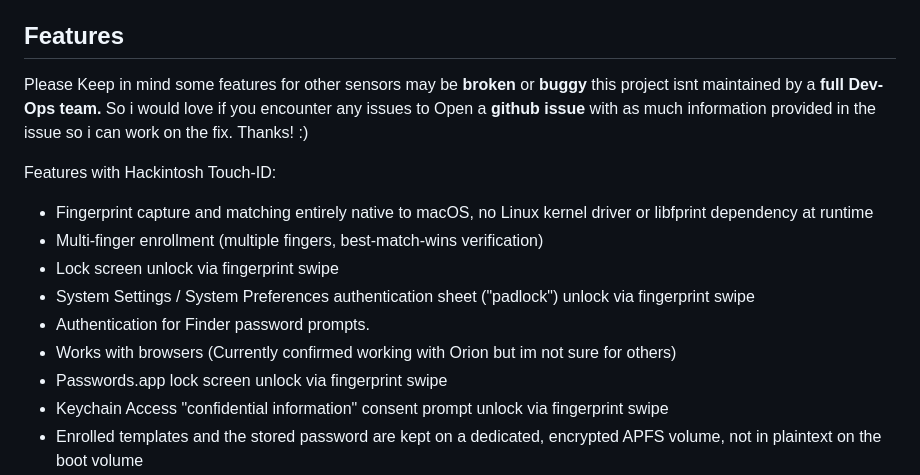
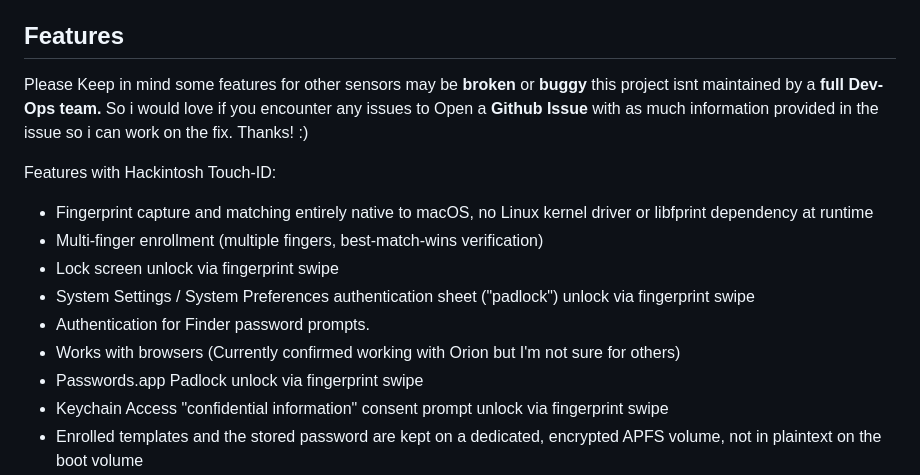
Before and after one commit to hackintosh-user/VFS5011-hackintosh, a Markdown page: README.md, the part around the change. GitHub-like rendering.

Commit message:
Fix typos in features section in README
Corrected minor grammatical errors and improved clarity in the README.

```diff
--- a/README.md
+++ b/README.md
@@ -48,7 +48,7 @@ This Table will have the currently Supported Sensors or sensors in **Development
  * Please also keep in mind that when you want to open a **Github Issue** that the sensor VID:PID is **Required**. I won't be able to help if you open an issue and say my sensor doesnt work.
 ## Features
 
-Please Keep in mind some features for other sensors may be **broken** or **buggy** this project isnt maintained by a **full Dev-Ops team.** So i would love if you encounter any issues to Open a **github issue** with as much information provided in the issue so i can work on the fix. Thanks! :)
+Please Keep in mind some features for other sensors may be **broken** or **buggy** this project isnt maintained by a **full Dev-Ops team.** So i would love if you encounter any issues to Open a **Github Issue** with as much information provided in the issue so i can work on the fix. Thanks! :)
 
 
 Features with Hackintosh Touch-ID:
@@ -60,8 +60,8 @@ Features with Hackintosh Touch-ID:
 - System Settings / System Preferences authentication sheet ("padlock")
   unlock via fingerprint swipe
 - Authentication for Finder password prompts.
-- Works with browsers (Currently confirmed working with Orion but im not sure for others)
-- Passwords.app lock screen unlock via fingerprint swipe
+- Works with browsers (Currently confirmed working with Orion but I'm not sure for others)
+- Passwords.app Padlock unlock via fingerprint swipe
 - Keychain Access "confidential information" consent prompt unlock via fingerprint swipe
 - Enrolled templates and the stored password are kept on a dedicated,
   encrypted APFS volume, not in plaintext on the boot volume
```
